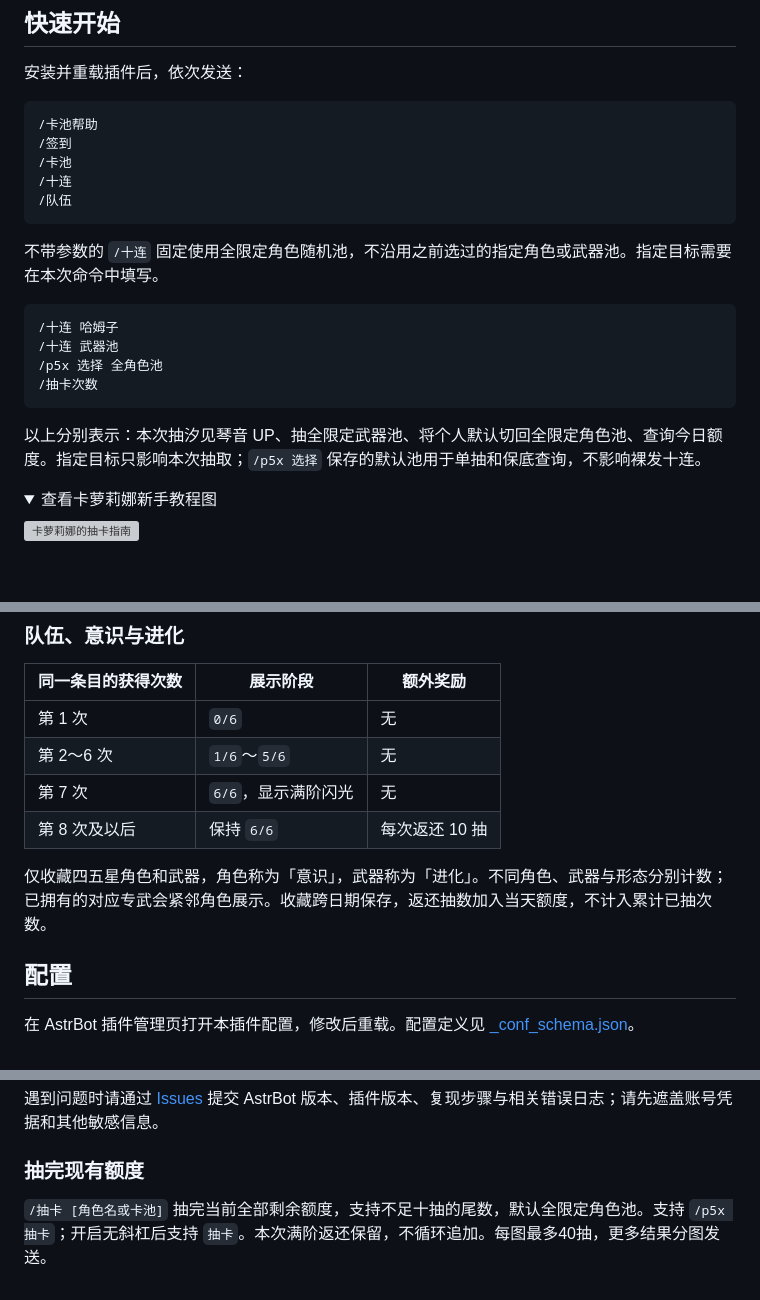
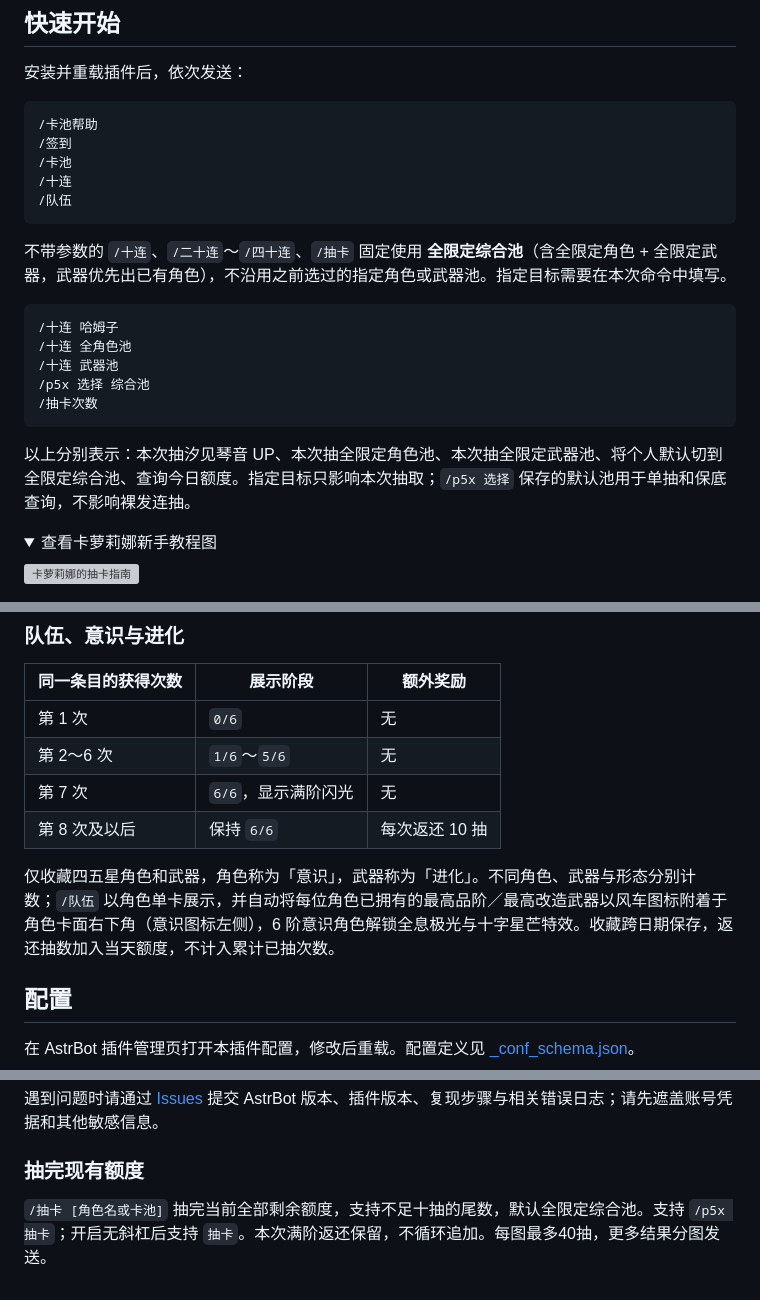
Before and after one commit to Yamabuki-Kirio/astrbot_plugin_p5x_gacha_sim, a Markdown page: README.md, 3 parts joined by grey strips. GitHub-like rendering; folded sections open; blank space fills up the shorter version; grey boxes are pictures that could not be loaded.

````diff
--- a/README.md
+++ b/README.md
@@ -115,16 +117,17 @@ v0.3.4：四星补强金色边缘柔光、亮芯与星芒；五星增强紫色
 /队伍
 ```
 
-不带参数的 `/十连` 固定使用全限定角色随机池，不沿用之前选过的指定角色或武器池。指定目标需要在本次命令中填写。
+不带参数的 `/十连`、`/二十连`～`/四十连`、`/抽卡` 固定使用 **全限定综合池**（含全限定角色 + 全限定武器，武器优先出已有角色），不沿用之前选过的指定角色或武器池。指定目标需要在本次命令中填写。
 
 ```text
 /十连 哈姆子
+/十连 全角色池
 /十连 武器池
-/p5x 选择 全角色池
+/p5x 选择 综合池
 /抽卡次数
 ```
 
-以上分别表示：本次抽汐见琴音 UP、抽全限定武器池、将个人默认切回全限定角色池、查询今日额度。指定目标只影响本次抽取；`/p5x 选择` 保存的默认池用于单抽和保底查询，不影响裸发十连。
+以上分别表示：本次抽汐见琴音 UP、本次抽全限定角色池、本次抽全限定武器池、将个人默认切到全限定综合池、查询今日额度。指定目标只影响本次抽取；`/p5x 选择` 保存的默认池用于单抽和保底查询，不影响裸发连抽。
 
 <details>
 <summary>查看卡萝莉娜新手教程图</summary>
@@ -342,7 +348,7 @@ p5x 保底
 | 第 7 次 | `6/6`，显示满阶闪光 | 无 |
 | 第 8 次及以后 | 保持 `6/6` | 每次返还 10 抽 |
 
-仅收藏四五星角色和武器，角色称为「意识」，武器称为「进化」。不同角色、武器与形态分别计数；已拥有的对应专武会紧邻角色展示。收藏跨日期保存，返还抽数加入当天额度，不计入累计已抽次数。
+仅收藏四五星角色和武器，角色称为「意识」，武器称为「进化」。不同角色、武器与形态分别计数；`/队伍` 以角色单卡展示，并自动将每位角色已拥有的最高品阶／最高改造武器以风车图标附着于角色卡面右下角（意识图标左侧），6 阶意识角色解锁全息极光与十字星芒特效。收藏跨日期保存，返还抽数加入当天额度，不计入累计已抽次数。
 
 ## 配置
 
@@ -428,4 +434,4 @@ python tools/review_placements.py
 
 ### 抽完现有额度
 
-`/抽卡 [角色名或卡池]` 抽完当前全部剩余额度，支持不足十抽的尾数，默认全限定角色池。支持 `/p5x 抽卡`；开启无斜杠后支持 `抽卡`。本次满阶返还保留，不循环追加。每图最多40抽，更多结果分图发送。
+`/抽卡 [角色名或卡池]` 抽完当前全部剩余额度，支持不足十抽的尾数，默认全限定综合池。支持 `/p5x 抽卡`；开启无斜杠后支持 `抽卡`。本次满阶返还保留，不循环追加。每图最多40抽，更多结果分图发送。
````
Also changed, not shown: other parts of README.md (+28 -23 lines), UPDATE-v0.3.12.md (added, +22 -0 lines), docs/images/gacha-jc-ten.jpg (added), docs/images/gacha-ten.jpg, 11 other files.
